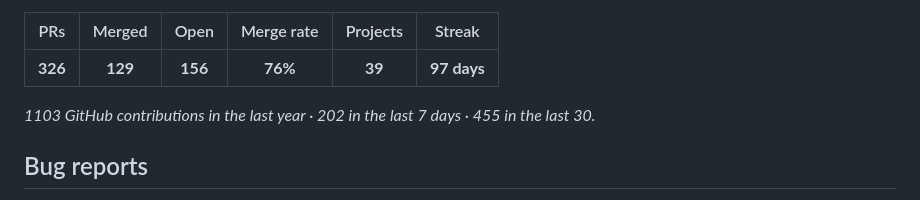
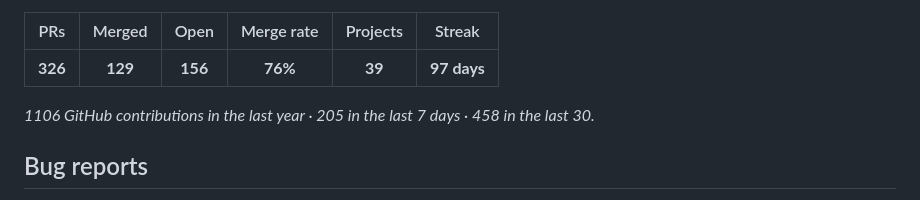
Before and after one commit to vineethsaivs/contributions, a Markdown page: README.md, the part around one of its changes. GitHub-like rendering.

```diff
--- a/README.md
+++ b/README.md
@@ -6,7 +6,7 @@ _Vineeth Sai · [@vineethsaivs](https://github.com/vineethsaivs) · auto-updated
 |:--:|:--:|:--:|:--:|:--:|:--:|
 | **326** | **129** | **156** | **76%** | **39** | **97 days** |
 
-_1103 GitHub contributions in the last year · 202 in the last 7 days · 455 in the last 30._
+_1106 GitHub contributions in the last year · 205 in the last 7 days · 458 in the last 30._
 
 ## Bug reports
 
```
Also changed, not shown: other parts of README.md (+1 -1 lines).
